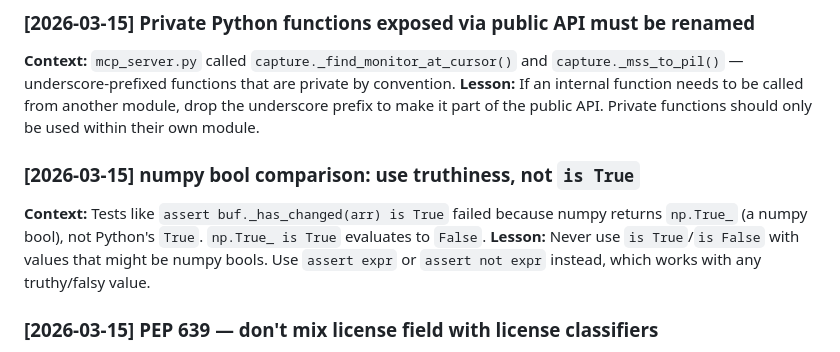
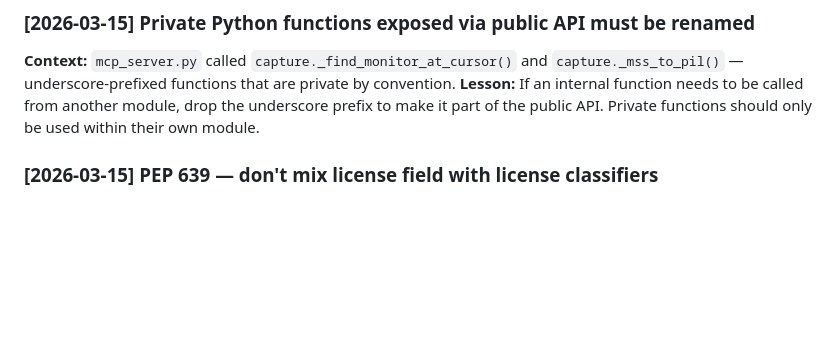
Before and after one commit to ContextPulse/contextpulse, a Markdown page: LESSONS_LEARNED.md, the part around the change. GitHub-like rendering; blank space fills up the shorter version.

Commit message:
chore: archive numpy bool lesson (already in global + developing-python skill)
Co-Authored-By: Claude Sonnet 4.6 <noreply@anthropic.com>

```diff
--- a/LESSONS_LEARNED.md
+++ b/LESSONS_LEARNED.md
@@ -29,9 +29,7 @@
 **Context:** `mcp_server.py` called `capture._find_monitor_at_cursor()` and `capture._mss_to_pil()` — underscore-prefixed functions that are private by convention.
 **Lesson:** If an internal function needs to be called from another module, drop the underscore prefix to make it part of the public API. Private functions should only be used within their own module.
 
-### [2026-03-15] numpy bool comparison: use truthiness, not `is True`
-**Context:** Tests like `assert buf._has_changed(arr) is True` failed because numpy returns `np.True_` (a numpy bool), not Python's `True`. `np.True_ is True` evaluates to `False`.
-**Lesson:** Never use `is True`/`is False` with values that might be numpy bools. Use `assert expr` or `assert not expr` instead, which works with any truthy/falsy value.
+<!-- Archived 2026-03-23: numpy bool identity check → developing-python skill (Anti-patterns) + validating-dataframes skill. Already in GLOBAL_LESSONS_LEARNED_ARCHIVE.md 2026-03-15 -->
 
 
 ### [2026-03-15] PEP 639 — don't mix license field with license classifiers
```
